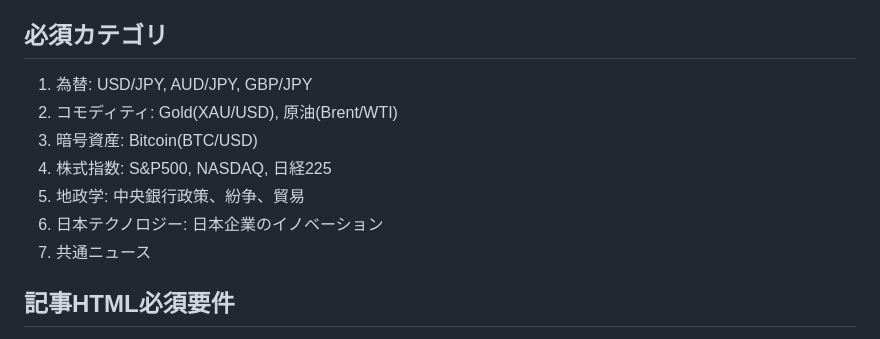
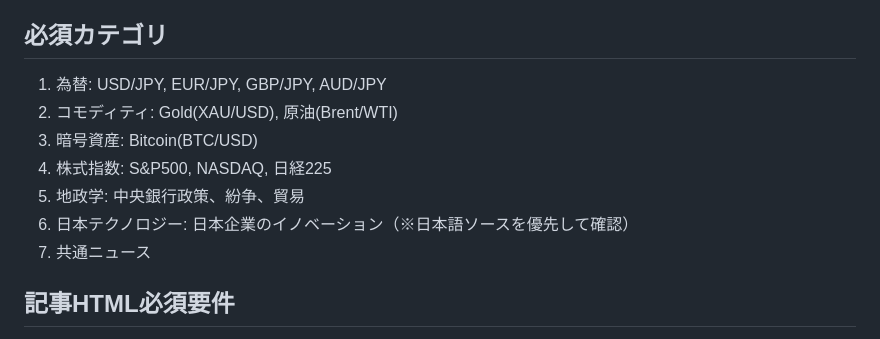
Before and after one commit to ainick25/market-pulse-daily, a Markdown page: CLAUDE.md, the part around the change. Drawn GitHub-style.

```diff
--- a/CLAUDE.md
+++ b/CLAUDE.md
@@ -14,12 +14,12 @@
 6. git add -A → commit → push
 
 ## 必須カテゴリ
-1. 為替: USD/JPY, AUD/JPY, GBP/JPY
+1. 為替: USD/JPY, EUR/JPY, GBP/JPY, AUD/JPY
 2. コモディティ: Gold(XAU/USD), 原油(Brent/WTI)
 3. 暗号資産: Bitcoin(BTC/USD)
 4. 株式指数: S&P500, NASDAQ, 日経225
 5. 地政学: 中央銀行政策、紛争、貿易
-6. 日本テクノロジー: 日本企業のイノベーション
+6. 日本テクノロジー: 日本企業のイノベーション（※日本語ソースを優先して確認）
 7. 共通ニュース
 
 ## 記事HTML必須要件
```
Also changed, not shown: .claude/commands/daily-news.md (+4 -3 lines).
